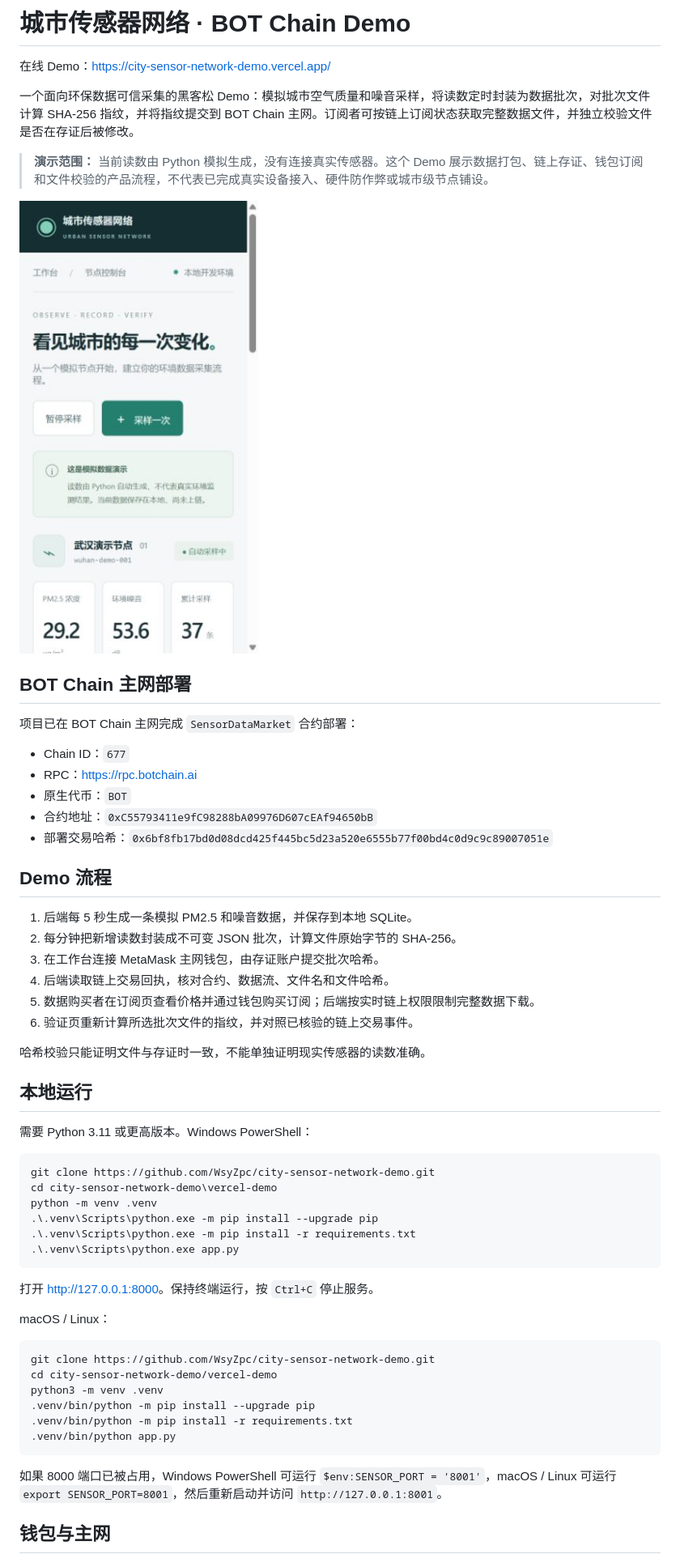
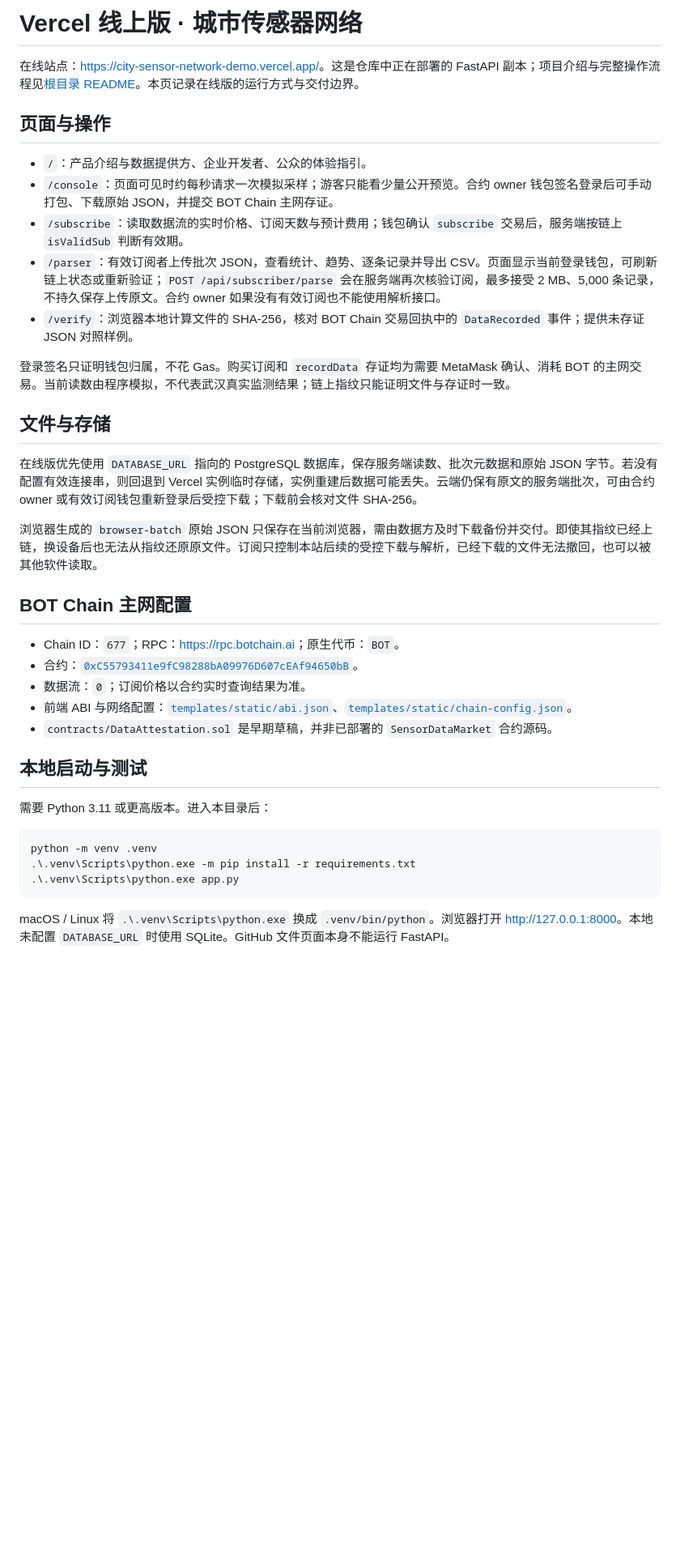
Before and after one commit to WsyZpc/city-sensor-network-demo, a Markdown page: vercel-demo/README.md, the part around one of its changes. Shown at 81% size. Drawn GitHub-style; blank space fills up the shorter version.

Commit message:
Update README for current online demo

````diff
--- a/vercel-demo/README.md
+++ b/vercel-demo/README.md
@@ -1,61 +1,40 @@
-# 城市传感器网络 · BOT Chain Demo
+# Vercel 线上版 · 城市传感器网络
 
-在线 Demo：<https://city-sensor-network-demo.vercel.app/>
+在线站点：<https://city-sensor-network-demo.vercel.app/>。这是仓库中正在部署的 FastAPI 副本；项目介绍与完整操作流程见[根目录 README](../README.md)。本页记录在线版的运行方式与交付边界。
 
-一个面向环保数据可信采集的黑客松 Demo：模拟城市空气质量和噪音采样，将读数定时封装为数据批次，对批次文件计算 SHA-256 指纹，并将指纹提交到 BOT Chain 主网。订阅者可按链上订阅状态获取完整数据文件，并独立校验文件是否在存证后被修改。
+## 页面与操作
 
-> **演示范围：** 当前读数由 Python 模拟生成，没有连接真实传感器。这个 Demo 展示数据打包、链上存证、钱包订阅和文件校验的产品流程，不代表已完成真实设备接入、硬件防作弊或城市级节点铺设。
+- `/`：产品介绍与数据提供方、企业开发者、公众的体验指引。
+- `/console`：页面可见时约每秒请求一次模拟采样；游客只能看少量公开预览。合约 owner 钱包签名登录后可手动打包、下载原始 JSON，并提交 BOT Chain 主网存证。
+- `/subscribe`：读取数据流的实时价格、订阅天数与预计费用；钱包确认 `subscribe` 交易后，服务端按链上 `isValidSub` 判断有效期。
+- `/parser`：有效订阅者上传批次 JSON，查看统计、趋势、逐条记录并导出 CSV。页面显示当前登录钱包，可刷新链上状态或重新验证；`POST /api/subscriber/parse` 会在服务端再次核验订阅，最多接受 2 MB、5,000 条记录，不持久保存上传原文。合约 owner 如果没有有效订阅也不能使用解析接口。
+- `/verify`：浏览器本地计算文件的 SHA-256，核对 BOT Chain 交易回执中的 `DataRecorded` 事件；提供未存证 JSON 对照样例。
 
-![城市传感器网络 Demo 界面](docs/preview.jpg)
+登录签名只证明钱包归属，不花 Gas。购买订阅和 `recordData` 存证均为需要 MetaMask 确认、消耗 BOT 的主网交易。当前读数由程序模拟，不代表武汉真实监测结果；链上指纹只能证明文件与存证时一致。
 
-## BOT Chain 主网部署
+## 文件与存储
 
-项目已在 BOT Chain 主网完成 `SensorDataMarket` 合约部署：
+在线版优先使用 `DATABASE_URL` 指向的 PostgreSQL 数据库，保存服务端读数、批次元数据和原始 JSON 字节。若没有配置有效连接串，则回退到 Vercel 实例临时存储，实例重建后数据可能丢失。云端仍保有原文的服务端批次，可由合约 owner 或有效订阅钱包重新登录后受控下载；下载前会核对文件 SHA-256。
 
-- Chain ID：`677`
-- RPC：<https://rpc.botchain.ai>
-- 原生代币：`BOT`
-- 合约地址：`0xC55793411e9fC98288bA09976D607cEAf94650bB`
-- 部署交易哈希：`0x6bf8fb17bd0d08dcd425f445bc5d23a520e6555b77f00bd4c0d9c9c89007051e`
+浏览器生成的 `browser-batch` 原始 JSON 只保存在当前浏览器，需由数据方及时下载备份并交付。即使其指纹已经上链，换设备后也无法从指纹还原原文件。订阅只控制本站后续的受控下载与解析，已经下载的文件无法撤回，也可以被其他软件读取。
 
-## Demo 流程
+## BOT Chain 主网配置
 
-1. 后端每 5 秒生成一条模拟 PM2.5 和噪音数据，并保存到本地 SQLite。
-2. 每分钟把新增读数封装成不可变 JSON 批次，计算文件原始字节的 SHA-256。
-3. 在工作台连接 MetaMask 主网钱包，由存证账户提交批次哈希。
-4. 后端读取链上交易回执，核对合约、数据流、文件名和文件哈希。
-5. 数据购买者在订阅页查看价格并通过钱包购买订阅；后端按实时链上权限限制完整数据下载。
-6. 验证页重新计算所选批次文件的指纹，并对照已核验的链上交易事件。
+- Chain ID：`677`；RPC：<https://rpc.botchain.ai>；原生代币：`BOT`。
+- 合约：[`0xC55793411e9fC98288bA09976D607cEAf94650bB`](https://scan.botchain.ai/address/0xC55793411e9fC98288bA09976D607cEAf94650bB)。
+- 数据流：`0`；订阅价格以合约实时查询结果为准。
+- 前端 ABI 与网络配置：[`templates/static/abi.json`](templates/static/abi.json)、[`templates/static/chain-config.json`](templates/static/chain-config.json)。
+- `contracts/DataAttestation.sol` 是早期草稿，并非已部署的 `SensorDataMarket` 合约源码。
 
-哈希校验只能证明文件与存证时一致，不能单独证明现实传感器的读数准确。
+## 本地启动与测试
 
-## 本地运行
-
-需要 Python 3.11 或更高版本。Windows PowerShell：
+需要 Python 3.11 或更高版本。进入本目录后：
 
 ```powershell
-git clone https://github.com/WsyZpc/city-sensor-network-demo.git
-cd city-sensor-network-demo\vercel-demo
 python -m venv .venv
-.\.venv\Scripts\python.exe -m pip install --upgrade pip
 .\.venv\Scripts\python.exe -m pip install -r requirements.txt
 .\.venv\Scripts\python.exe app.py
 ```
 
-打开 <http://127.0.0.1:8000>。保持终端运行，按 `Ctrl+C` 停止服务。
+macOS / Linux 将 `.\.venv\Scripts\python.exe` 换成 `.venv/bin/python`。浏览器打开 <http://127.0.0.1:8000>。本地未配置 `DATABASE_URL` 时使用 SQLite。GitHub 文件页面本身不能运行 FastAPI。
 
-macOS / Linux：
-
-```bash
-git clone https://github.com/WsyZpc/city-sensor-network-demo.git
-cd city-sensor-network-demo/vercel-demo
-python3 -m venv .venv
-.venv/bin/python -m pip install --upgrade pip
-.venv/bin/python -m pip install -r requirements.txt
-.venv/bin/python app.py
-```
-
-如果 8000 端口已被占用，Windows PowerShell 可运行 `$env:SENSOR_PORT = '8001'`，macOS / Linux 可运行 `export SENSOR_PORT=8001`，然后重新启动并访问 `http://127.0.0.1:8001`。
-
-## 钱包与主网
-
````
Also changed, not shown: other parts of vercel-demo/README.md (+5 -62 lines), README.md (+54 -76 lines).
